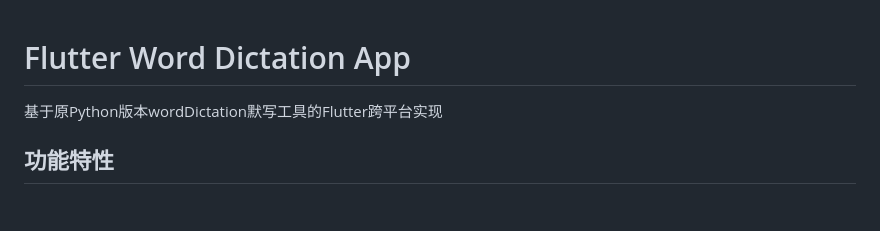
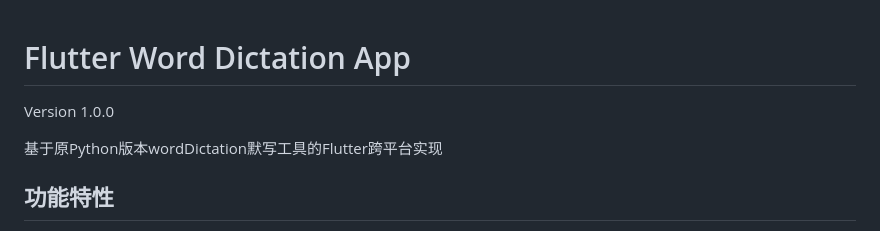
Before and after one commit to stevennight/WordDictationFlutter, a Markdown page: README.md, the part around the change. GitHub-like rendering; blank space fills up the shorter version.

Commit message:
feat: v1.0.0

```diff
--- a/README.md
+++ b/README.md
@@ -1,4 +1,6 @@
 # Flutter Word Dictation App
+
+Version 1.0.0
 
 基于原Python版本wordDictation默写工具的Flutter跨平台实现
 
```
